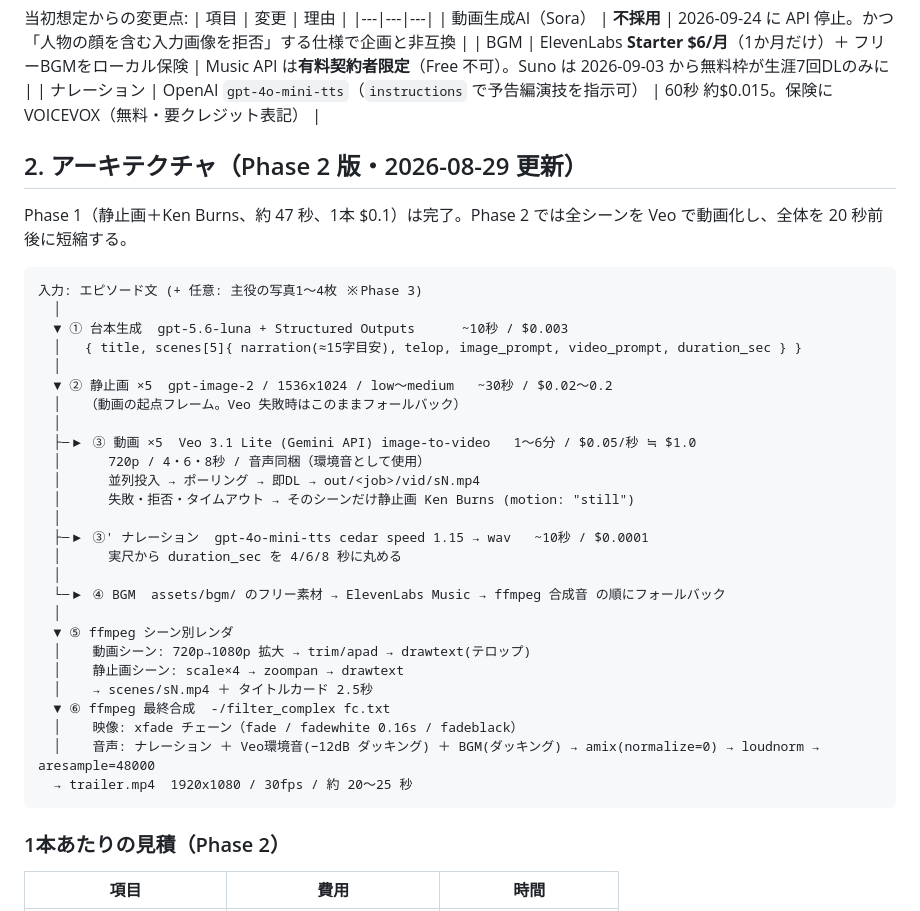
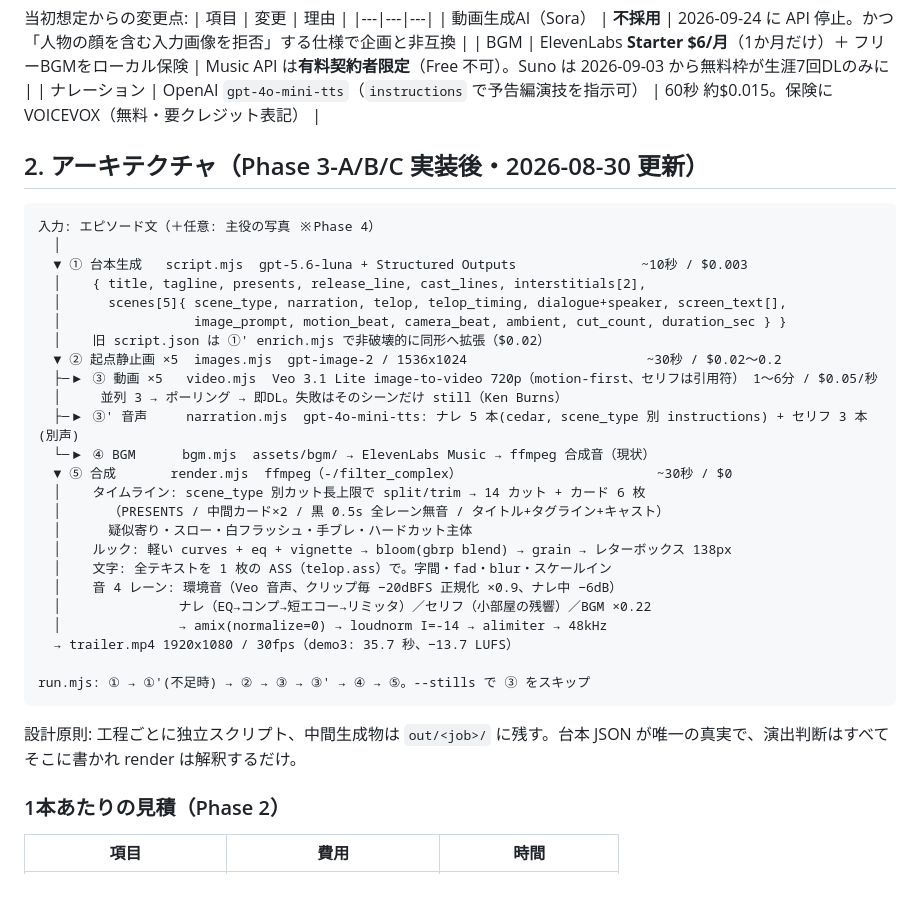
Before and after one commit to Tsubasa-Kikuchi98/action-app, a Markdown page: docs/trailer-app-plan.md, the part around the change. Drawn GitHub-style; blank space fills up the shorter version.

Commit message:
docs: アーキテクチャ図を Phase 3 実装後の構成に更新
Co-Authored-By: Claude Fable 5 <noreply@anthropic.com>

````diff
--- a/docs/trailer-app-plan.md
+++ b/docs/trailer-app-plan.md
@@ -13,38 +13,35 @@
 | BGM | ElevenLabs **Starter $6/月**（1か月だけ）＋ フリーBGMをローカル保険 | Music API は**有料契約者限定**（Free 不可）。Suno は 2026-09-03 から無料枠が生涯7回DLのみに |
 | ナレーション | OpenAI `gpt-4o-mini-tts`（`instructions` で予告編演技を指示可） | 60秒 約$0.015。保険に VOICEVOX（無料・要クレジット表記） |
 
-## 2. アーキテクチャ（Phase 2 版・2026-08-29 更新）
-
-Phase 1（静止画＋Ken Burns、約 47 秒、1本 $0.1）は完了。Phase 2 では全シーンを Veo で動画化し、全体を 20 秒前後に短縮する。
+## 2. アーキテクチャ（Phase 3-A/B/C 実装後・2026-08-30 更新）
 
 ```
-入力: エピソード文 (+ 任意: 主役の写真1〜4枚 ※Phase 3)
+入力: エピソード文（＋任意: 主役の写真 ※Phase 4）
   │
-  ▼ ① 台本生成  gpt-5.6-luna + Structured Outputs      ~10秒 / $0.003
-  │   { title, scenes[5]{ narration(≈15字目安), telop, image_prompt, video_prompt, duration_sec } }
-  │
-  ▼ ② 静止画 ×5  gpt-image-2 / 1536x1024 / low〜medium   ~30秒 / $0.02〜0.2
-  │   （動画の起点フレーム。Veo 失敗時はこのままフォールバック）
-  │
-  ├─▶ ③ 動画 ×5  Veo 3.1 Lite (Gemini API) image-to-video   1〜6分 / $0.05/秒 ≒ $1.0
-  │      720p / 4・6・8秒 / 音声同梱（環境音として使用）
-  │      並列投入 → ポーリング → 即DL → out/<job>/vid/sN.mp4
-  │      失敗・拒否・タイムアウト → そのシーンだけ静止画 Ken Burns (motion: "still")
-  │
-  ├─▶ ③' ナレーション  gpt-4o-mini-tts cedar speed 1.15 → wav   ~10秒 / $0.0001
-  │      実尺から duration_sec を 4/6/8 秒に丸める
-  │
-  └─▶ ④ BGM  assets/bgm/ のフリー素材 → ElevenLabs Music → ffmpeg 合成音 の順にフォールバック
-  │
-  ▼ ⑤ ffmpeg シーン別レンダ
-  │    動画シーン: 720p→1080p 拡大 → trim/apad → drawtext(テロップ)
-  │    静止画シーン: scale×4 → zoompan → drawtext
-  │    → scenes/sN.mp4 ＋ タイトルカード 2.5秒
-  ▼ ⑥ ffmpeg 最終合成  -/filter_complex fc.txt
-  │    映像: xfade チェーン（fade / fadewhite 0.16s / fadeblack）
-  │    音声: ナレーション ＋ Veo環境音(−12dB ダッキング) ＋ BGM(ダッキング) → amix(normalize=0) → loudnorm → aresample=48000
-  → trailer.mp4  1920x1080 / 30fps / 約 20〜25 秒
+  ▼ ① 台本生成   script.mjs  gpt-5.6-luna + Structured Outputs                ~10秒 / $0.003
+  │    { title, tagline, presents, release_line, cast_lines, interstitials[2],
+  │      scenes[5]{ scene_type, narration, telop, telop_timing, dialogue+speaker, screen_text[],
+  │                 image_prompt, motion_beat, camera_beat, ambient, cut_count, duration_sec } }
+  │    旧 script.json は ①' enrich.mjs で非破壊的に同形へ拡張（$0.02）
+  ▼ ② 起点静止画 ×5  images.mjs  gpt-image-2 / 1536x1024                       ~30秒 / $0.02〜0.2
+  ├─▶ ③ 動画 ×5   video.mjs  Veo 3.1 Lite image-to-video 720p（motion-first、セリフは引用符） 1〜6分 / $0.05/秒
+  │     並列 3 → ポーリング → 即DL。失敗はそのシーンだけ still（Ken Burns）
+  ├─▶ ③' 音声     narration.mjs  gpt-4o-mini-tts: ナレ 5 本(cedar, scene_type 別 instructions) + セリフ 3 本(別声)
+  └─▶ ④ BGM      bgm.mjs  assets/bgm/ → ElevenLabs Music → ffmpeg 合成音（現状）
+  ▼ ⑤ 合成       render.mjs  ffmpeg（-/filter_complex）                         ~30秒 / $0
+  │    タイムライン: scene_type 別カット長上限で split/trim → 14 カット + カード 6 枚
+  │      （PRESENTS / 中間カード×2 / 黒 0.5s 全レーン無音 / タイトル+タグライン+キャスト）
+  │      疑似寄り・スロー・白フラッシュ・手ブレ・ハードカット主体
+  │    ルック: 軽い curves + eq + vignette → bloom(gbrp blend) → grain → レターボックス 138px
+  │    文字: 全テキストを 1 枚の ASS（telop.ass）で。字間・fad・blur・スケールイン
+  │    音 4 レーン: 環境音（Veo 音声、クリップ毎 −20dBFS 正規化 ×0.9、ナレ中 −6dB）
+  │               ナレ（EQ→コンプ→短エコー→リミッタ）／セリフ（小部屋の残響）／BGM ×0.22
+  │               → amix(normalize=0) → loudnorm I=-14 → alimiter → 48kHz
+  → trailer.mp4 1920x1080 / 30fps（demo3: 35.7 秒、−13.7 LUFS）
+
+run.mjs: ① → ①'(不足時) → ② → ③ → ③' → ④ → ⑤。--stills で ③ をスキップ
 ```
+設計原則: 工程ごとに独立スクリプト、中間生成物は `out/<job>/` に残す。台本 JSON が唯一の真実で、演出判断はすべてそこに書かれ render は解釈するだけ。
 
 ### 1本あたりの見積（Phase 2）
 | 項目 | 費用 | 時間 |
````
